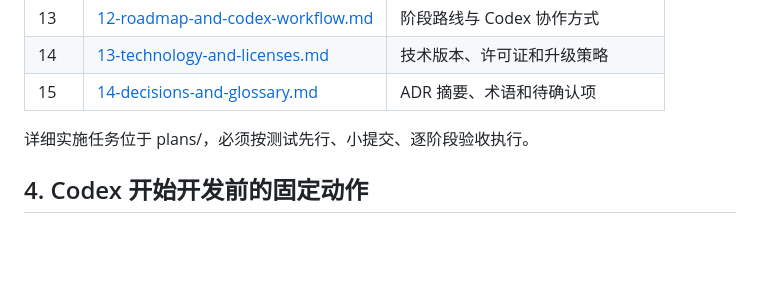
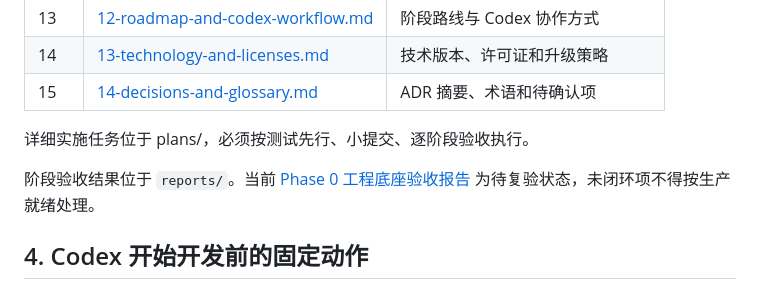
Before and after one commit to Boscodoggggg/mine-platform, a Markdown page: docs/README.md, the part around the change. Rendered like a GitHub page; blank space fills up the shorter version.

Commit message:
docs(report): 记录Phase 0验收结果

```diff
--- a/docs/README.md
+++ b/docs/README.md
@@ -50,6 +50,8 @@
 
 详细实施任务位于 plans/，必须按测试先行、小提交、逐阶段验收执行。
 
+阶段验收结果位于 `reports/`。当前 [Phase 0 工程底座验收报告](reports/phase-0-acceptance.md) 为待复验状态，未闭环项不得按生产就绪处理。
+
 ## 4. Codex 开始开发前的固定动作
 
 1. 读取仓库根目录 AGENTS.md。
```
Also changed, not shown: docs/reports/phase-0-acceptance.md (added, +84 -0 lines).
